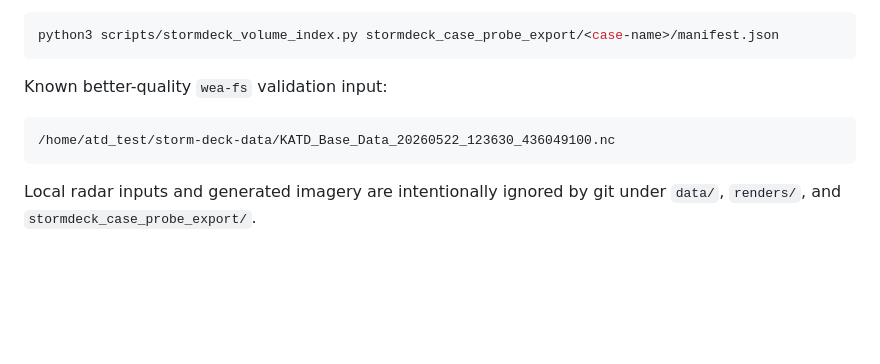
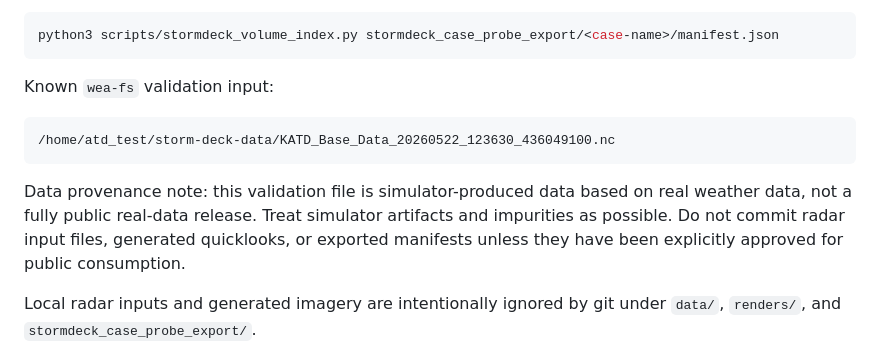
Before and after one commit to clawdjons-code/StormDeck, a Markdown page: README.md, the part around the change. GitHub-like rendering; blank space fills up the shorter version.

Commit message:
docs: clarify simulator validation data provenance

````diff
--- a/README.md
+++ b/README.md
@@ -50,11 +50,13 @@ Build the smaller engine-facing volume index from the generated probe manifest:
 python3 scripts/stormdeck_volume_index.py stormdeck_case_probe_export/<case-name>/manifest.json
 ```
 
-Known better-quality `wea-fs` validation input:
+Known `wea-fs` validation input:
 
 ```text
 /home/atd_test/storm-deck-data/KATD_Base_Data_20260522_123630_436049100.nc
 ```
+
+Data provenance note: this validation file is simulator-produced data based on real weather data, not a fully public real-data release. Treat simulator artifacts and impurities as possible. Do not commit radar input files, generated quicklooks, or exported manifests unless they have been explicitly approved for public consumption.
 
 Local radar inputs and generated imagery are intentionally ignored by git under `data/`, `renders/`, and `stormdeck_case_probe_export/`.
 
````
